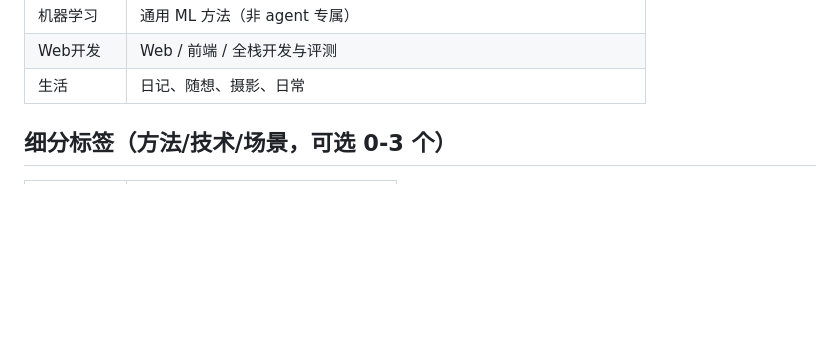
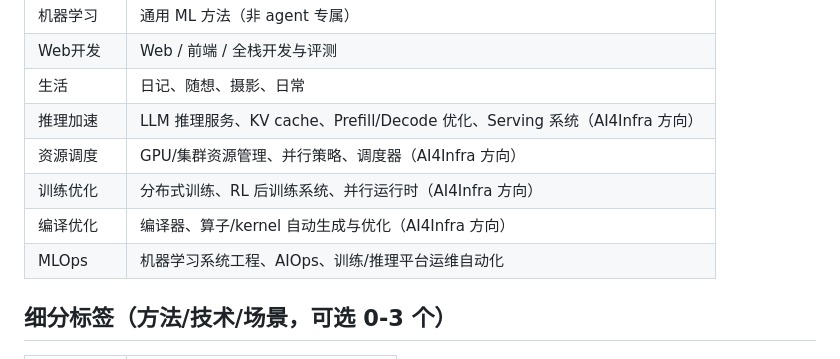
Before and after one commit to InvernoFrio/Blog, a Markdown page: TAGS.md, the part around the change. Drawn GitHub-style; blank space fills up the shorter version.

```diff
--- a/TAGS.md
+++ b/TAGS.md
@@ -29,6 +29,11 @@
 | 机器学习 | 通用 ML 方法（非 agent 专属） |
 | Web开发 | Web / 前端 / 全栈开发与评测 |
 | 生活 | 日记、随想、摄影、日常 |
+| 推理加速 | LLM 推理服务、KV cache、Prefill/Decode 优化、Serving 系统（AI4Infra 方向） |
+| 资源调度 | GPU/集群资源管理、并行策略、调度器（AI4Infra 方向） |
+| 训练优化 | 分布式训练、RL 后训练系统、并行运行时（AI4Infra 方向） |
+| 编译优化 | 编译器、算子/kernel 自动生成与优化（AI4Infra 方向） |
+| MLOps | 机器学习系统工程、AIOps、训练/推理平台运维自动化 |
 
 ## 细分标签（方法/技术/场景，可选 0-3 个）
 
```
Also changed, not shown: 1 other file.
